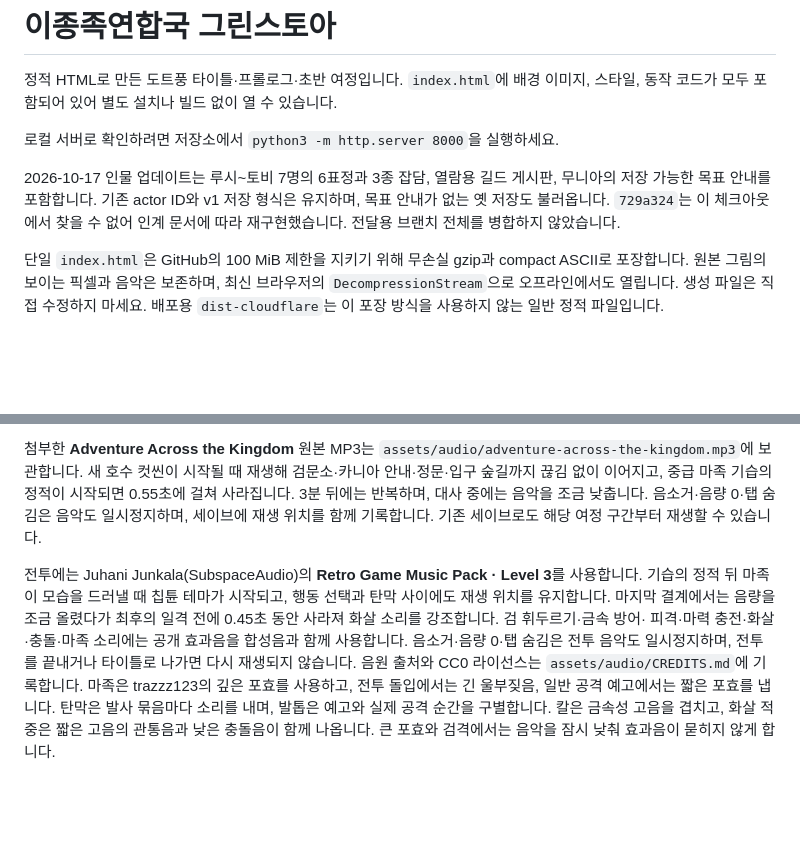
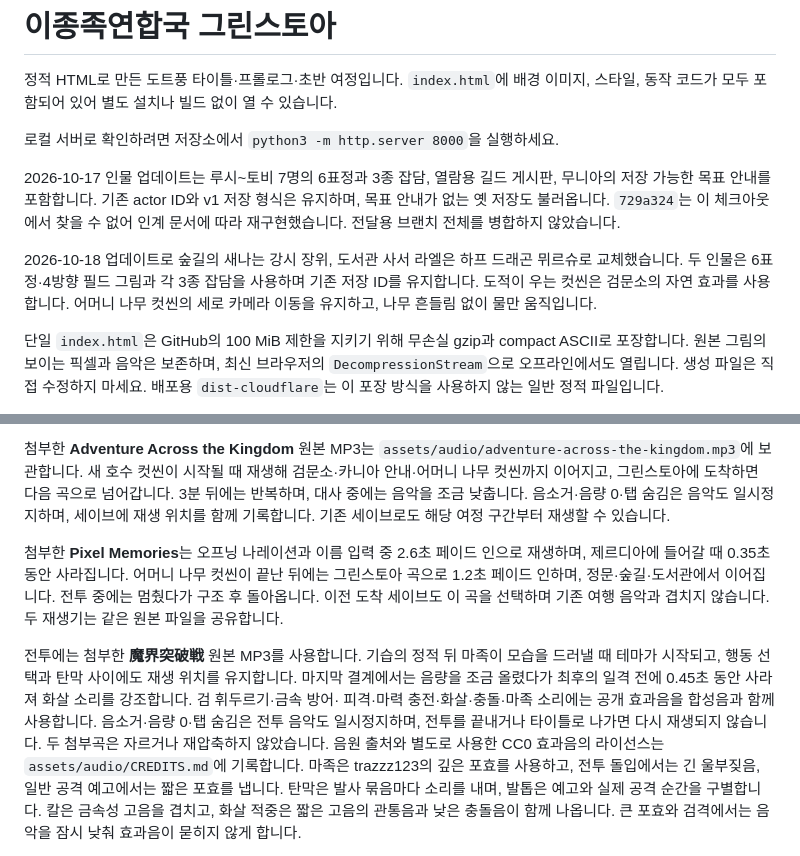
Before and after one commit to Jiminical/JIMINICAL, a Markdown page: README.md, 2 parts joined by grey strips. Drawn GitHub-style; blank space fills up the shorter version.

Commit message:
Document the updated scene music and checkpoint cutscene

```diff
--- a/README.md
+++ b/README.md
@@ -9,6 +9,11 @@
 무니아의 저장 가능한 목표 안내를 포함합니다. 기존 actor ID와 v1 저장 형식은 유지하며,
 목표 안내가 없는 옛 저장도 불러옵니다. `729a324`는 이 체크아웃에서 찾을 수 없어
 인계 문서에 따라 재구현했습니다. 전달용 브랜치 전체를 병합하지 않았습니다.
+
+2026-10-18 업데이트로 숲길의 새나는 강시 장위, 도서관 사서 라엘은 하프 드래곤
+뮈르슈로 교체했습니다. 두 인물은 6표정·4방향 필드 그림과 각 3종 잡담을 사용하며
+기존 저장 ID를 유지합니다. 도적이 우는 컷씬은 검문소의 자연 효과를 사용합니다.
+어머니 나무 컷씬의 세로 카메라 이동을 유지하고, 나무 흔들림 없이 물만 움직입니다.
 
 단일 `index.html`은 GitHub의 100 MiB 제한을 지키기 위해 무손실 gzip과 compact ASCII로
 포장합니다. 원본 그림의 보이는 픽셀과 음악은 보존하며, 최신 브라우저의
@@ -330,18 +335,25 @@ E로 조사할 대상이 없으면 걷기·달리기 입력이 그대로 유지
 
 첨부한 **Adventure Across the Kingdom** 원본 MP3는
 `assets/audio/adventure-across-the-kingdom.mp3`에 보관합니다. 새 호수 컷씬이 시작될 때
-재생해 검문소·카니아 안내·정문·입구 숲길까지 끊김 없이 이어지고, 중급 마족 기습의
-정적이 시작되면 0.55초에 걸쳐 사라집니다. 3분 뒤에는 반복하며, 대사 중에는 음악을
+재생해 검문소·카니아 안내·어머니 나무 컷씬까지 이어지고, 그린스토아에 도착하면
+다음 곡으로 넘어갑니다. 3분 뒤에는 반복하며, 대사 중에는 음악을
 조금 낮춥니다. 음소거·음량 0·탭 숨김은 음악도 일시정지하며, 세이브에 재생 위치를
 함께 기록합니다. 기존 세이브로도 해당 여정 구간부터 재생할 수 있습니다.
 
-전투에는 Juhani Junkala(SubspaceAudio)의 **Retro Game Music Pack · Level 3**를
-사용합니다. 기습의 정적 뒤 마족이 모습을 드러낼 때 칩튠 테마가 시작되고, 행동 선택과
+첨부한 **Pixel Memories**는 오프닝 나레이션과 이름 입력 중 2.6초 페이드 인으로
+재생하며, 제르디아에 들어갈 때 0.35초 동안 사라집니다. 어머니 나무 컷씬이 끝난
+뒤에는 그린스토아 곡으로 1.2초 페이드 인하며, 정문·숲길·도서관에서 이어집니다.
+전투 중에는 멈췄다가 구조 후 돌아옵니다. 이전 도착 세이브도 이 곡을 선택하며
+기존 여행 음악과 겹치지 않습니다. 두 재생기는 같은 원본 파일을 공유합니다.
+
+전투에는 첨부한 **魔界突破戦** 원본 MP3를 사용합니다.
+기습의 정적 뒤 마족이 모습을 드러낼 때 테마가 시작되고, 행동 선택과
 탄막 사이에도 재생 위치를 유지합니다. 마지막 결계에서는 음량을 조금 올렸다가
 최후의 일격 전에 0.45초 동안 사라져 화살 소리를 강조합니다. 검 휘두르기·금속 방어·
 피격·마력 충전·화살·충돌·마족 소리에는 공개 효과음을 합성음과 함께 사용합니다.
 음소거·음량 0·탭 숨김은 전투 음악도 일시정지하며, 전투를 끝내거나 타이틀로 나가면
-다시 재생되지 않습니다. 음원 출처와 CC0 라이선스는 `assets/audio/CREDITS.md`에 기록합니다.
+다시 재생되지 않습니다. 두 첨부곡은 자르거나 재압축하지 않았습니다. 음원 출처와
+별도로 사용한 CC0 효과음의 라이선스는 `assets/audio/CREDITS.md`에 기록합니다.
 마족은 trazzz123의 깊은 포효를 사용하고, 전투 돌입에서는 긴 울부짖음,
 일반 공격 예고에서는 짧은 포효를 냅니다. 탄막은 발사 묶음마다 소리를 내며,
 발톱은 예고와 실제 공격 순간을 구별합니다. 칼은 금속성 고음을 겹치고, 화살 적중은
```
